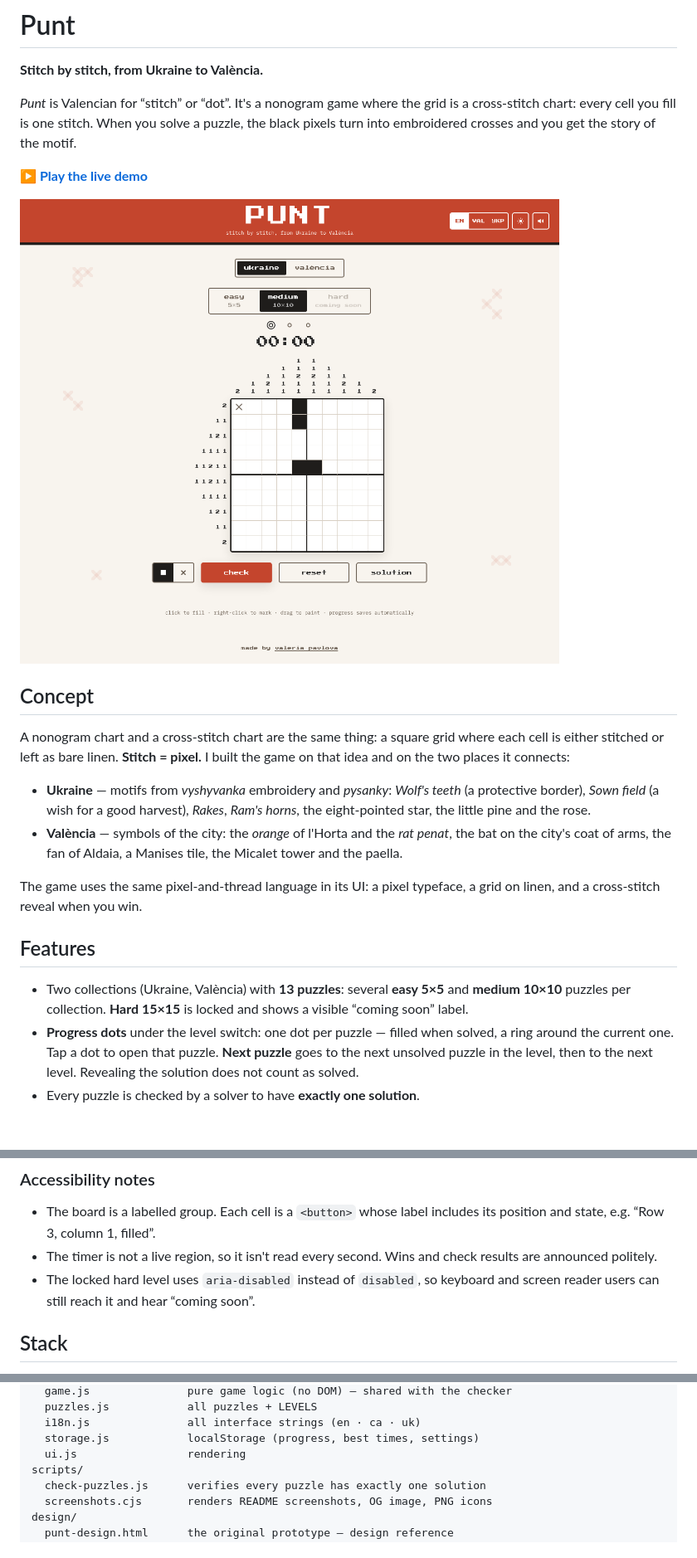
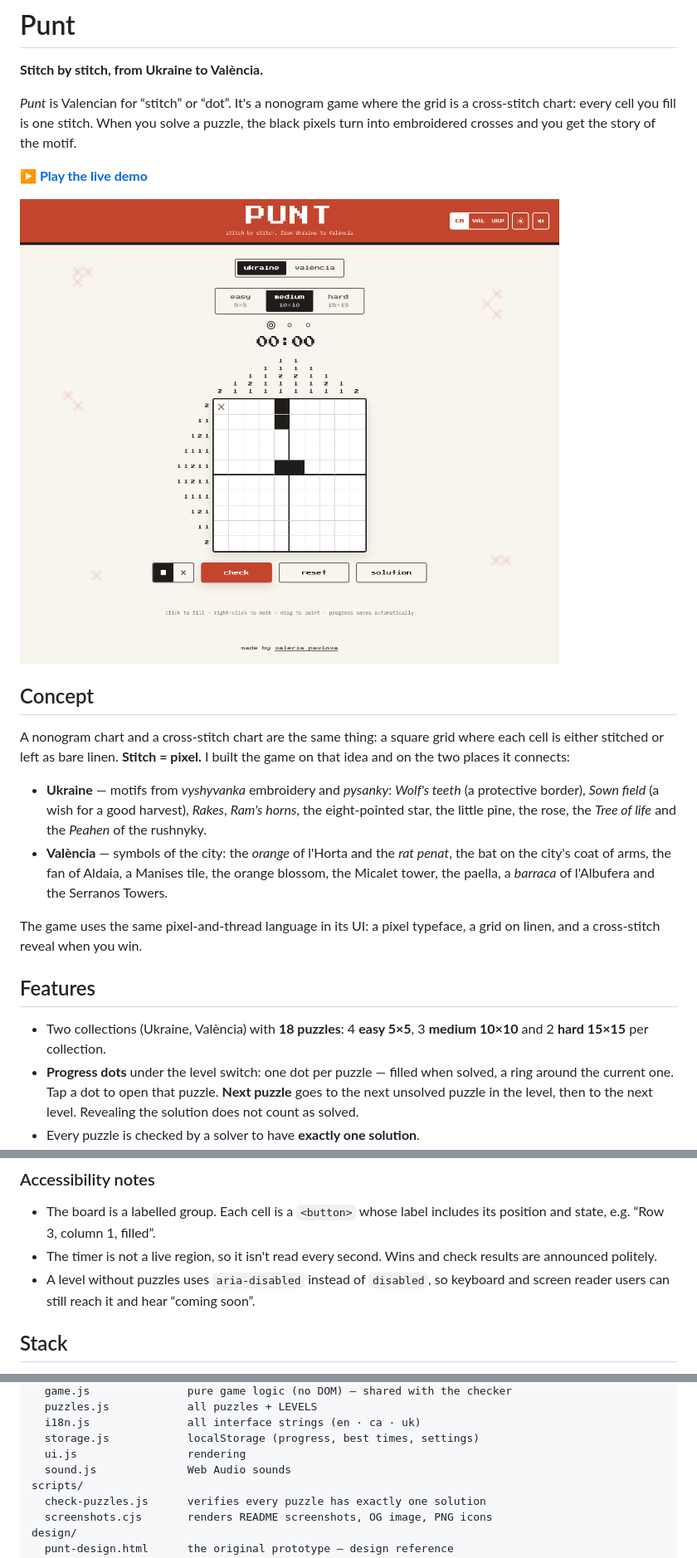
Before and after one commit to valeriapavlova/nonograms-game, a Markdown page: README.md, 3 parts joined by grey strips. Shown at 83% size. Rendered like a GitHub page; pictures changed too: assets/screenshots/desktop-ukraine.png; blank space fills up the shorter version.

```diff
--- a/README.md
+++ b/README.md
@@ -12,14 +12,14 @@
 
 A nonogram chart and a cross-stitch chart are the same thing: a square grid where each cell is either stitched or left as bare linen. **Stitch = pixel.** I built the game on that idea and on the two places it connects:
 
-- **Ukraine** — motifs from *vyshyvanka* embroidery and *pysanky*: *Wolf's teeth* (a protective border), *Sown field* (a wish for a good harvest), *Rakes*, *Ram's horns*, the eight-pointed star, the little pine and the rose.
-- **València** — symbols of the city: the *orange* of l'Horta and the *rat penat*, the bat on the city's coat of arms, the fan of Aldaia, a Manises tile, the Micalet tower and the paella.
+- **Ukraine** — motifs from *vyshyvanka* embroidery and *pysanky*: *Wolf's teeth* (a protective border), *Sown field* (a wish for a good harvest), *Rakes*, *Ram's horns*, the eight-pointed star, the little pine, the rose, the *Tree of life* and the *Peahen* of the rushnyky.
+- **València** — symbols of the city: the *orange* of l'Horta and the *rat penat*, the bat on the city's coat of arms, the fan of Aldaia, a Manises tile, the orange blossom, the Micalet tower, the paella, a *barraca* of l'Albufera and the Serranos Towers.
 
 The game uses the same pixel-and-thread language in its UI: a pixel typeface, a grid on linen, and a cross-stitch reveal when you win.
 
 ## Features
 
-- Two collections (Ukraine, València) with **13 puzzles**: several **easy 5×5** and **medium 10×10** puzzles per collection. **Hard 15×15** is locked and shows a visible “coming soon” label.
+- Two collections (Ukraine, València) with **18 puzzles**: 4 **easy 5×5**, 3 **medium 10×10** and 2 **hard 15×15** per collection.
 - **Progress dots** under the level switch: one dot per puzzle — filled when solved, a ring around the current one. Tap a dot to open that puzzle. **Next puzzle** goes to the next unsolved puzzle in the level, then to the next level. Revealing the solution does not count as solved.
 - Every puzzle is checked by a solver to have **exactly one solution**.
 - **Three languages**: English, Valencian, Ukrainian. All UI strings live in one file, `src/i18n.js`. On the first visit the language follows the browser.
@@ -84,7 +90,7 @@ Fixes I made along the way:
 
 - The board is a labelled group. Each cell is a `<button>` whose label includes its position and state, e.g. “Row 3, column 1, filled”.
 - The timer is not a live region, so it isn't read every second. Wins and check results are announced politely.
-- The locked hard level uses `aria-disabled` instead of `disabled`, so keyboard and screen reader users can still reach it and hear “coming soon”.
+- A level without puzzles uses `aria-disabled` instead of `disabled`, so keyboard and screen reader users can still reach it and hear “coming soon”.
 
 ## Stack
 
@@ -100,6 +106,7 @@ src/
   i18n.js               all interface strings (en · ca · uk)
   storage.js            localStorage (progress, best times, settings)
   ui.js                 rendering
+  sound.js              Web Audio sounds
 scripts/
   check-puzzles.js      verifies every puzzle has exactly one solution
   screenshots.cjs       renders README screenshots, OG image, PNG icons
```
Also changed, not shown: other parts of README.md (+12 -6 lines), assets/screenshots/desktop-valencia-solved.png, assets/screenshots/mobile-ukraine-alt.png, assets/screenshots/mobile-valencia-alt-solved.png.
